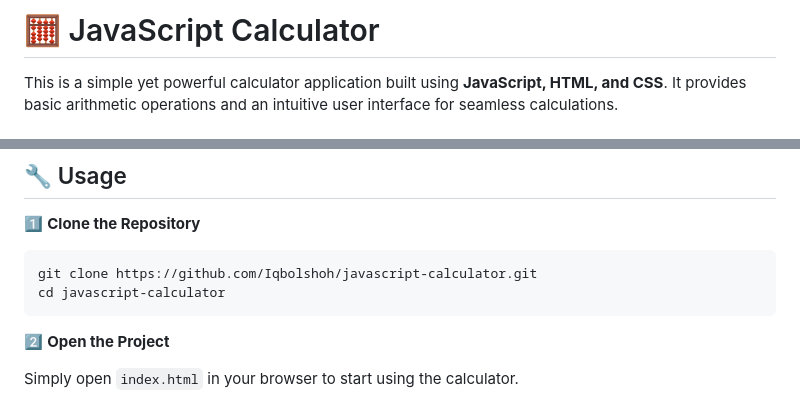
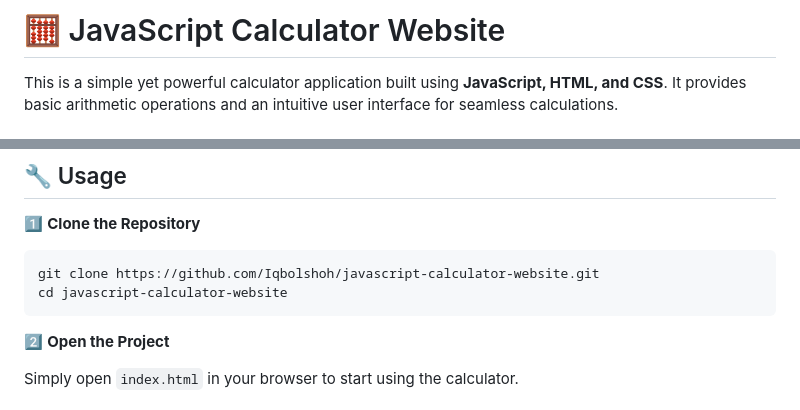
Before and after one commit to Iqbolshoh/javascript-calculator, a Markdown page: README.md, 2 parts joined by grey strips. GitHub-like rendering.

````diff
--- a/README.md
+++ b/README.md
@@ -1,4 +1,4 @@
-# 🧮 JavaScript Calculator
+# 🧮 JavaScript Calculator Website
 
 This is a simple yet powerful calculator application built using **JavaScript, HTML, and CSS**. It provides basic arithmetic operations and an intuitive user interface for seamless calculations.
 
@@ -28,8 +28,8 @@ This is a simple yet powerful calculator application built using **JavaScript, H
 1️⃣ **Clone the Repository**
 
 ```bash
-git clone https://github.com/Iqbolshoh/javascript-calculator.git
-cd javascript-calculator
+git clone https://github.com/Iqbolshoh/javascript-calculator-website.git
+cd javascript-calculator-website
 ```
 
 2️⃣ **Open the Project**
````
